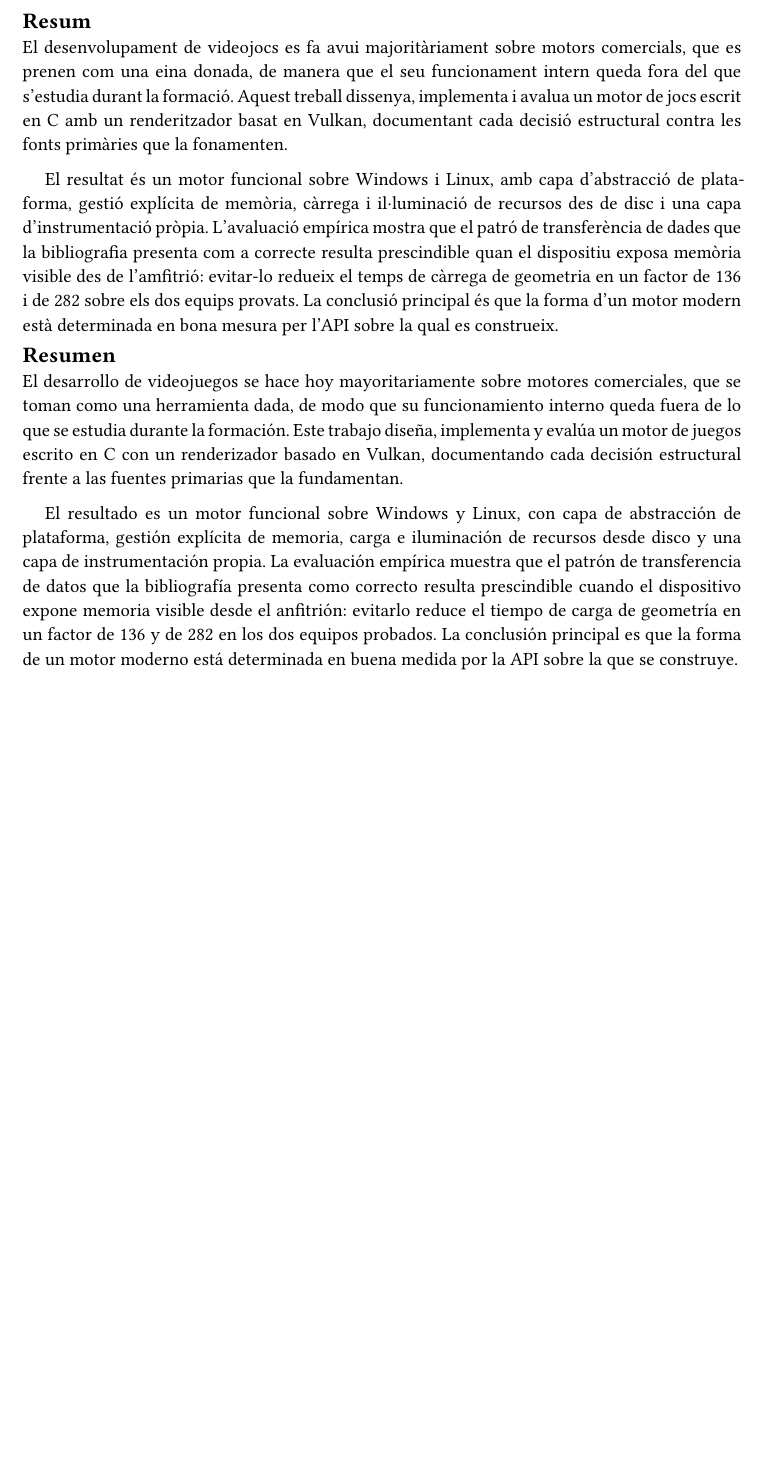
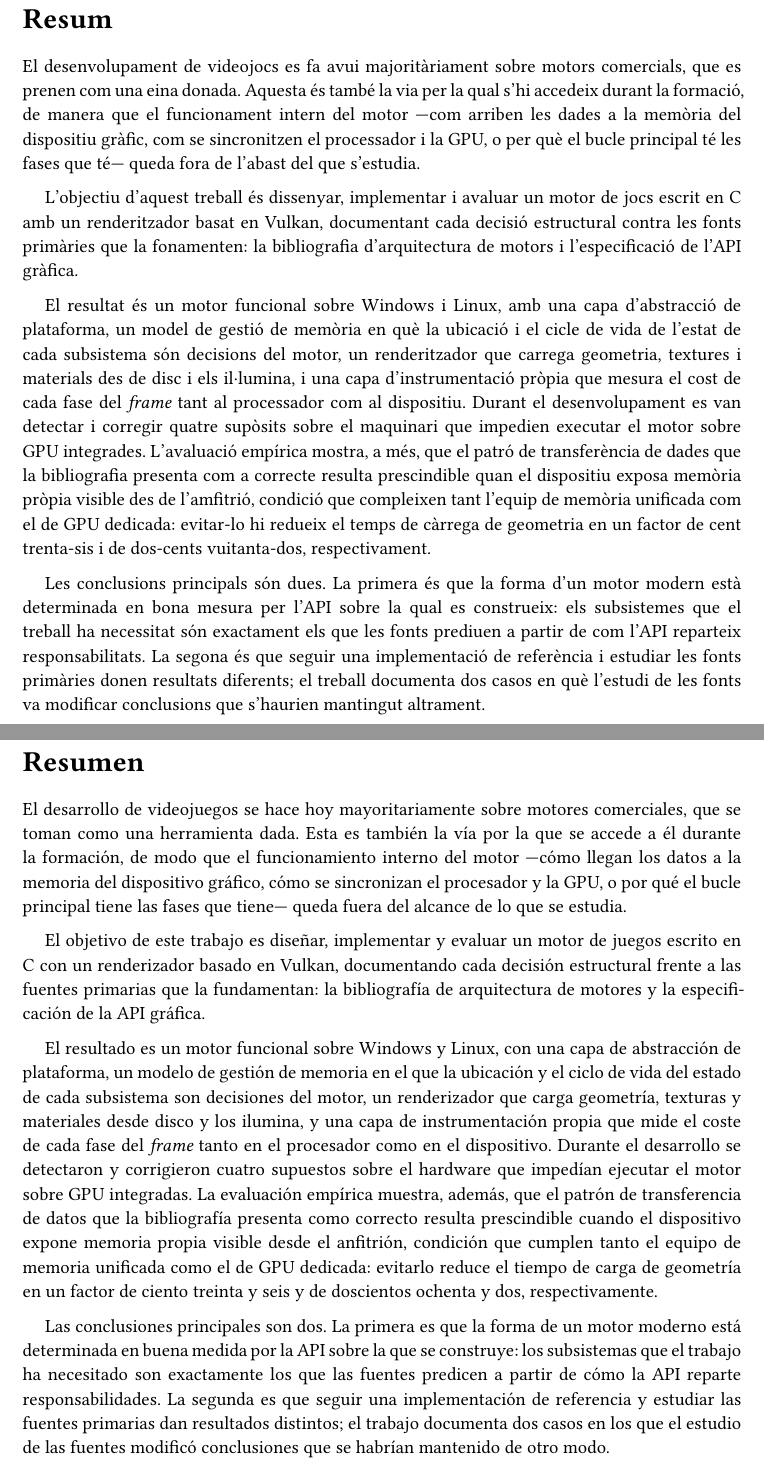
Before and after one commit to OleguerAlmuni/hefest, a Typst document (docs/tfg/memoria.typ): part of page 3 of 77 before the commit and two parts of pages 3 and 4 of 79 after it, the two joined at a grey line, cut so that both start at the same text, the shorter picture padded with empty space. The pictures show the PDF file docs/tfg/memoria.pdf that the author committed with the source.

Commit message:
Memòria: els tres resums recuperen l'extensió original i van en pàgines separades.
Es retorna al resum català complet —context, objectiu, resultats i conclusions—
en lloc de la versió condensada, i se'n fan les traduccions al castellà i a
l'anglès amb la mateixa extensió. Cadascun ocupa la seva pàgina, de manera que
els títols tornen a ser de nivell 1.

```diff
--- a/docs/tfg/memoria.typ
+++ b/docs/tfg/memoria.typ
@@ -179,41 +173,76 @@ Barcelona,
 
 El desenvolupament de videojocs es fa avui majoritàriament sobre motors
-comercials, que es prenen com una eina donada, de manera que el seu funcionament
-intern queda fora del que s'estudia durant la formació. Aquest treball dissenya,
-implementa i avalua un motor de jocs escrit en C amb un renderitzador basat en
-Vulkan, documentant cada decisió estructural contra les fonts primàries que la
-fonamenten.
-
-El resultat és un motor funcional sobre Windows i Linux, amb capa d'abstracció de
-plataforma, gestió explícita de memòria, càrrega i il·luminació de recursos des
-de disc i una capa d'instrumentació pròpia. L'avaluació empírica mostra que el
-patró de transferència de dades que la bibliografia presenta com a correcte
-resulta prescindible quan el dispositiu exposa memòria visible des de
-l'amfitrió: evitar-lo redueix el temps de càrrega de geometria en un factor de
-136 i de 282 sobre els dos equips provats. La conclusió principal és que la
-forma d'un motor modern està determinada en bona mesura per l'API sobre la qual
-es construeix.
-
-#v(0.9em)
+comercials, que es prenen com una eina donada. Aquesta és també la via per la
+qual s'hi accedeix durant la formació, de manera que el funcionament intern del
+motor —com arriben les dades a la memòria del dispositiu gràfic, com se
+sincronitzen el processador i la GPU, o per què el bucle principal té les fases
+que té— queda fora de l'abast del que s'estudia.
+
+L'objectiu d'aquest treball és dissenyar, implementar i avaluar un motor de jocs
+escrit en C amb un renderitzador basat en Vulkan, documentant cada decisió
+estructural contra les fonts primàries que la fonamenten: la bibliografia
+d'arquitectura de motors i l'especificació de l'API gràfica.
+
+El resultat és un motor funcional sobre Windows i Linux, amb una capa
+d'abstracció de plataforma, un model de gestió de memòria en què la ubicació i
+el cicle de vida de l'estat de cada subsistema són decisions del motor, un
+renderitzador que carrega geometria, textures i materials des de disc i els
+il·lumina, i una capa d'instrumentació pròpia que mesura el cost de cada fase
+del #f[frame] tant al processador com al dispositiu. Durant el
+desenvolupament es van detectar i corregir quatre supòsits sobre el maquinari
+que impedien executar el motor sobre GPU integrades. L'avaluació empírica mostra,
+a més, que el patró de transferència de dades que la bibliografia presenta com a
+correcte resulta prescindible quan el dispositiu exposa memòria pròpia visible
+des de l'amfitrió, condició que compleixen tant l'equip de memòria unificada com
+el de GPU dedicada: evitar-lo hi redueix el temps de càrrega de geometria en un
+factor de cent trenta-sis i de dos-cents vuitanta-dos, respectivament.
+
+Les conclusions principals són dues. La primera és que la forma d'un motor
+modern està determinada en bona mesura per l'API sobre la qual es construeix:
+els subsistemes que el treball ha necessitat són exactament els que les fonts
+prediuen a partir de com l'API reparteix responsabilitats. La segona és que
+seguir una implementació de referència i estudiar les fonts primàries donen
+resultats diferents; el treball documenta dos casos en què l'estudi de les fonts
+va modificar conclusions que s'haurien mantingut altrament.
+
+#heading(numbering: none, outlined: false)[Resumen]
+
 #[
 #set text(lang: "es")
-#resum-titol[Resumen]
 
 El desarrollo de videojuegos se hace hoy mayoritariamente sobre motores
-comerciales, que se toman como una herramienta dada, de modo que su
-funcionamiento interno queda fuera de lo que se estudia durante la formación.
-Este trabajo diseña, implementa y evalúa un motor de juegos escrito en C con un
-renderizador basado en Vulkan, documentando cada decisión estructural frente a
-las fuentes primarias que la fundamentan.
-
-El resultado es un motor funcional sobre Windows y Linux, con capa de
-abstracción de plataforma, gestión explícita de memoria, carga e iluminación de
-recursos desde disco y una capa de instrumentación propia. La evaluación
-empírica muestra que el patrón de transferencia de datos que la bibliografía
-presenta como correcto resulta prescindible cuando el dispositivo expone memoria
-visible desde el anfitrión: evitarlo reduce el tiempo de carga de geometría en
-un factor de 136 y de 282 en los dos equipos probados. La conclusión principal
-es que la forma de un motor moderno está determinada en buena medida por la API
-sobre la que se construye.
+comerciales, que se toman como una herramienta dada. Esta es también la vía por
+la que se accede a él durante la formación, de modo que el funcionamiento
+interno del motor —cómo llegan los datos a la memoria del dispositivo gráfico,
+cómo se sincronizan el procesador y la GPU, o por qué el bucle principal tiene
+las fases que tiene— queda fuera del alcance de lo que se estudia.
+
+El objetivo de este trabajo es diseñar, implementar y evaluar un motor de juegos
+escrito en C con un renderizador basado en Vulkan, documentando cada decisión
+estructural frente a las fuentes primarias que la fundamentan: la bibliografía
+de arquitectura de motores y la especificación de la API gráfica.
+
+El resultado es un motor funcional sobre Windows y Linux, con una capa de
+abstracción de plataforma, un modelo de gestión de memoria en el que la
+ubicación y el ciclo de vida del estado de cada subsistema son decisiones del
+motor, un renderizador que carga geometría, texturas y materiales desde disco y
+los ilumina, y una capa de instrumentación propia que mide el coste de cada fase
+del #f[frame] tanto en el procesador como en el dispositivo. Durante el
+desarrollo se detectaron y corrigieron cuatro supuestos sobre el hardware que
+impedían ejecutar el motor sobre GPU integradas. La evaluación empírica muestra,
+además, que el patrón de transferencia de datos que la bibliografía presenta
+como correcto resulta prescindible cuando el dispositivo expone memoria propia
+visible desde el anfitrión, condición que cumplen tanto el equipo de memoria
+unificada como el de GPU dedicada: evitarlo reduce el tiempo de carga de
+geometría en un factor de ciento treinta y seis y de doscientos ochenta y dos,
+respectivamente.
+
+Las conclusiones principales son dos. La primera es que la forma de un motor
+moderno está determinada en buena medida por la API sobre la que se construye:
+los subsistemas que el trabajo ha necesitado son exactamente los que las fuentes
+predicen a partir de cómo la API reparte responsabilidades. La segunda es que
+seguir una implementación de referencia y estudiar las fuentes primarias dan
+resultados distintos; el trabajo documenta dos casos en los que el estudio de
+las fuentes modificó conclusiones que se habrían mantenido de otro modo.
 ]
 
```
Also changed, not shown: docs/tfg/memoria.pdf, docs/tfg/memoria.typ (57 more changed lines).
